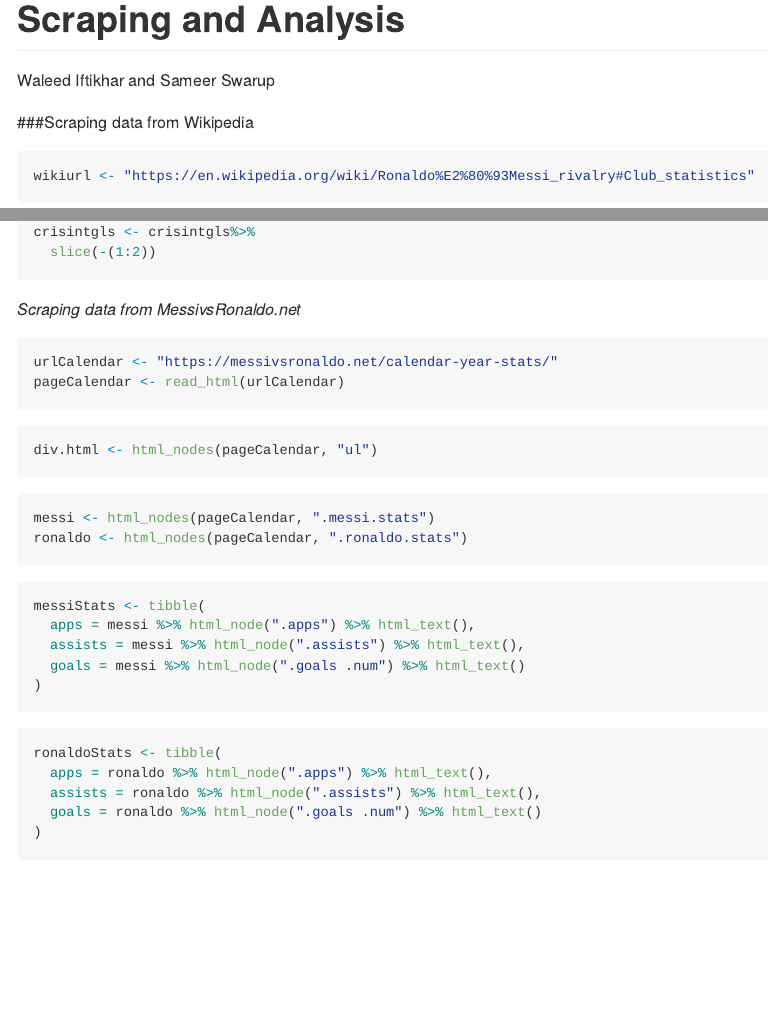
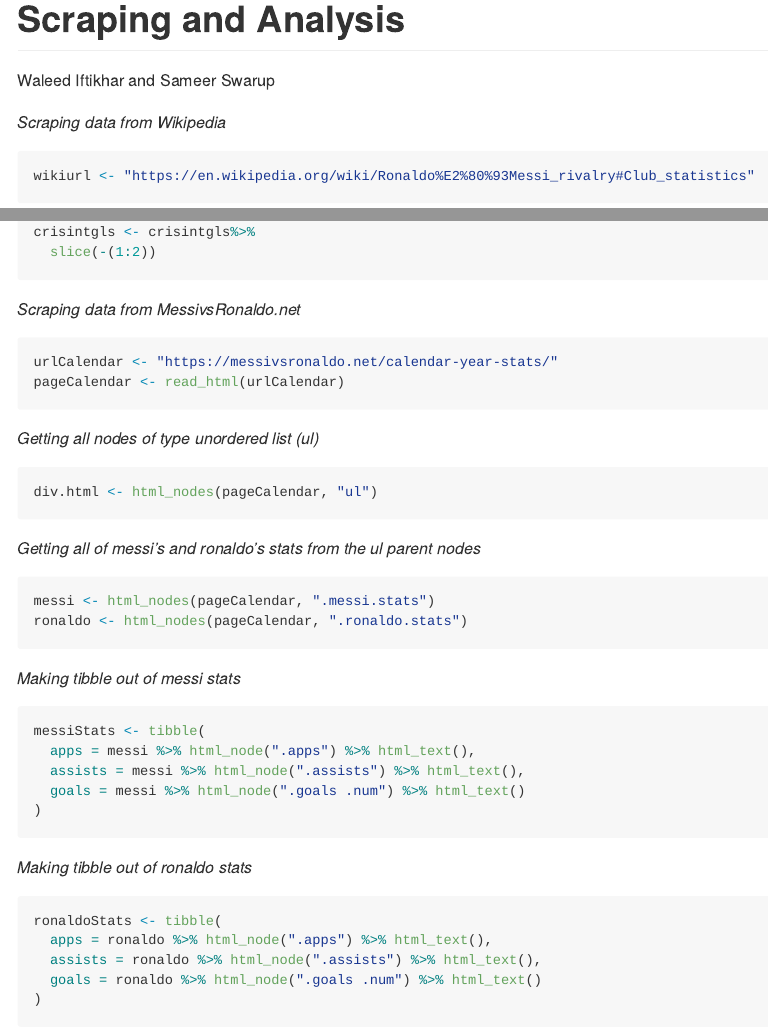
Before and after one commit to sameerswarup/Ronaldo-vs.-Messi, an R Markdown document (Scraping and Analysis.Rmd): the page in a window 1100 px wide, from its top, and a second part further down, joined at a grey line. Rendered offline with R 4.5, knitr and Pandoc, with nearby package versions; the code chunks are not run, so their results and figures are left out; long lines of code are wrapped.

Commit message:
Added some comments

````diff
--- a/Scraping and Analysis.Rmd
+++ b/Scraping and Analysis.Rmd
@@ -16,8 +16,7 @@ library(readr)
 library(tidyr)
 ```
 
-###Scraping data from Wikipedia
-
+*Scraping data from Wikipedia*
 ```{r}
 wikiurl <- "https://en.wikipedia.org/wiki/Ronaldo%E2%80%93Messi_rivalry#Club_statistics"
 ```
@@ -90,15 +88,17 @@ urlCalendar <- "https://messivsronaldo.net/calendar-year-stats/"
 pageCalendar <- read_html(urlCalendar)
 ```
 
+*Getting all nodes of type unordered list (ul)*
 ```{r}
 div.html <- html_nodes(pageCalendar, "ul")
 ```
-
+*Getting all of messi's and ronaldo's stats from the ul parent nodes*
 ```{r}
 messi <- html_nodes(pageCalendar, ".messi.stats")
 ronaldo <- html_nodes(pageCalendar, ".ronaldo.stats")
 ```
 
+*Making tibble out of messi stats*
 ```{r}
 messiStats <- tibble(
   apps = messi %>% html_node(".apps") %>% html_text(),
@@ -107,6 +107,7 @@ messiStats <- tibble(
 )
 ```
 
+*Making tibble out of ronaldo stats*
 ```{r}
 ronaldoStats <- tibble(
   apps = ronaldo %>% html_node(".apps") %>% html_text(),
````
Also changed, not shown: Scraping and Analysis.Rmd (6 more changed lines).
